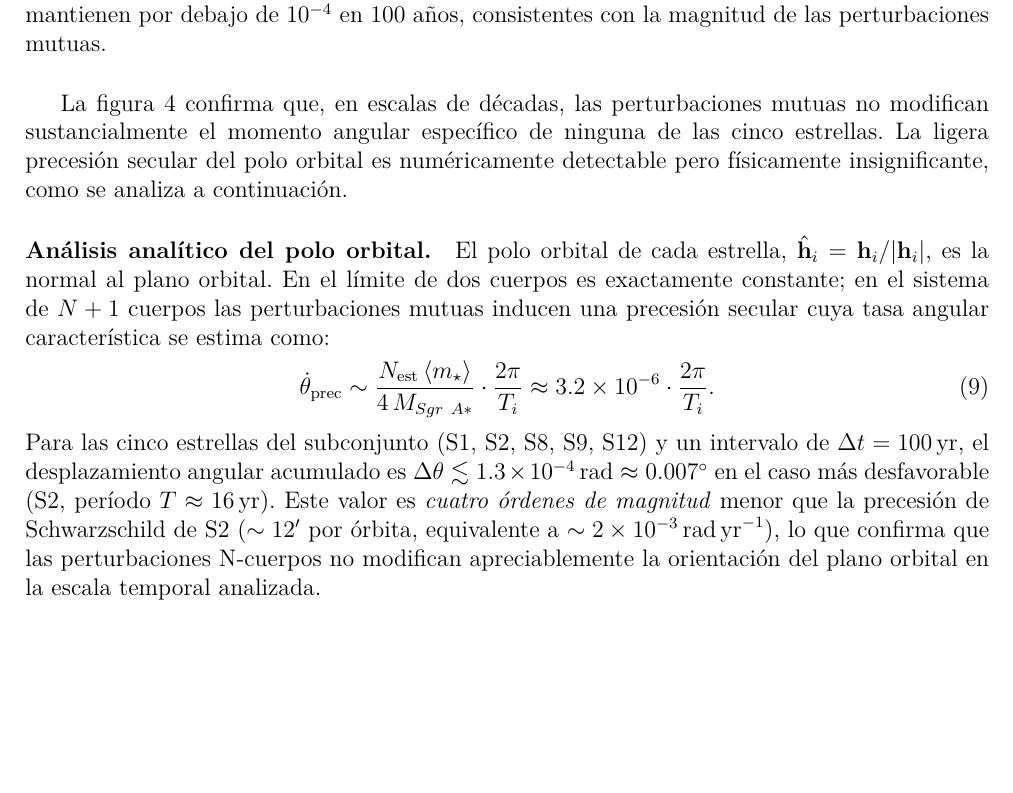
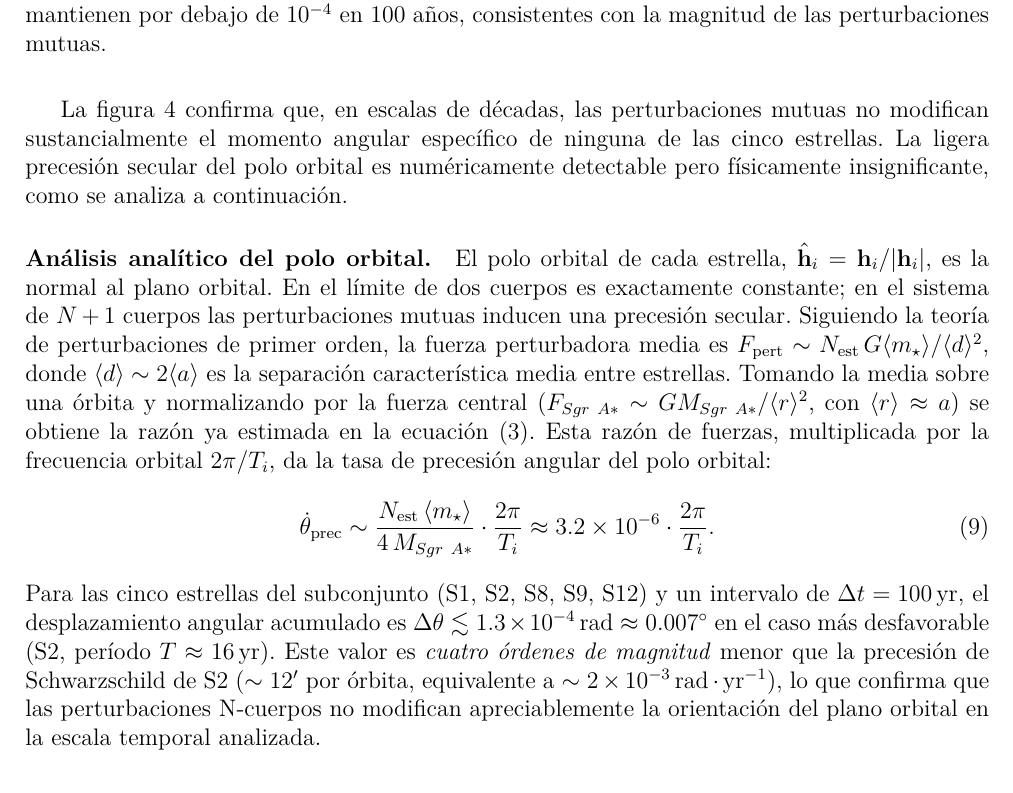
Before and after one commit to Daniel-534/ModelamientoNCuerpos, a LaTeX paper (modelar-sistema-de-estrellas/reporte_estrellas_S.tex): part of page 11 of 18, cut so that both start at the same text, the shorter picture padded with empty space. Compiled offline with pdfLaTeX.

Commit message:
fix: add derivation context for precession formula and fix unit notation in tex and notebook
Agent-Logs-Url: https://github.com/Daniel-534/ModelamientoNCuerpos/sessions/4beef915-1ff3-40d2-97e3-695e1bcded7a

Co-authored-by: DanielSotoV <157143126+DanielSotoV@users.noreply.github.com>

```diff
--- a/modelar-sistema-de-estrellas/reporte_estrellas_S.tex
+++ b/modelar-sistema-de-estrellas/reporte_estrellas_S.tex
@@ -553,7 +553,13 @@ numéricamente detectable pero físicamente insignificante, como se analiza a co
 \paragraph{Análisis analítico del polo orbital.}
 El polo orbital de cada estrella, $\hat{\mathbf{h}}_i = \mathbf{h}_i/|\mathbf{h}_i|$, es la normal al plano
 orbital.  En el límite de dos cuerpos es exactamente constante; en el sistema de $N+1$ cuerpos las
-perturbaciones mutuas inducen una precesión secular cuya tasa angular característica se estima como:
+perturbaciones mutuas inducen una precesión secular.  Siguiendo la teoría de perturbaciones de primer
+orden, la fuerza perturbadora media es $F_{\rm pert} \sim N_{\rm est}\,G\langle m_\star\rangle/\langle d\rangle^2$,
+donde $\langle d\rangle \sim 2\langle a \rangle$ es la separación característica media entre estrellas.
+Tomando la media sobre una órbita y normalizando por la fuerza central
+($F_{\SgrA} \sim G M_{\SgrA}/\langle r\rangle^2$, con $\langle r\rangle \approx a$) se obtiene la
+razón ya estimada en la ecuación~\eqref{eq:ratio_fuerzas}.  Esta razón de fuerzas, multiplicada
+por la frecuencia orbital $2\pi/T_i$, da la tasa de precesión angular del polo orbital:
 \begin{equation}
   \dot{\theta}_{\rm prec} \sim
     \frac{N_{\rm est}\,\langle m_\star \rangle}{4\,M_{\SgrA}}
@@ -566,7 +572,7 @@ $\Delta t = 100\,\yr$, el desplazamiento angular acumulado es
 $\Delta\theta \lesssim 1.3\times10^{-4}\,\text{rad} \approx 0.007^\circ$ en el caso más desfavorable
 (S2, período $T \approx 16\,\yr$).  Este valor es \emph{cuatro órdenes de magnitud} menor que la
 precesión de Schwarzschild de S2 ($\sim 12'$ por órbita, equivalente a
-$\sim 2\times10^{-3}\,\text{rad\,yr}^{-1}$), lo que confirma que las perturbaciones N-cuerpos
+$\sim 2\times10^{-3}\,\text{rad}\cdot\text{yr}^{-1}$), lo que confirma que las perturbaciones N-cuerpos
 no modifican apreciablemente la orientación del plano orbital en la escala temporal analizada.
 
 \subsection{Perturbaciones N-cuerpos vs.\ 2 cuerpos — 5 estrellas}
```
